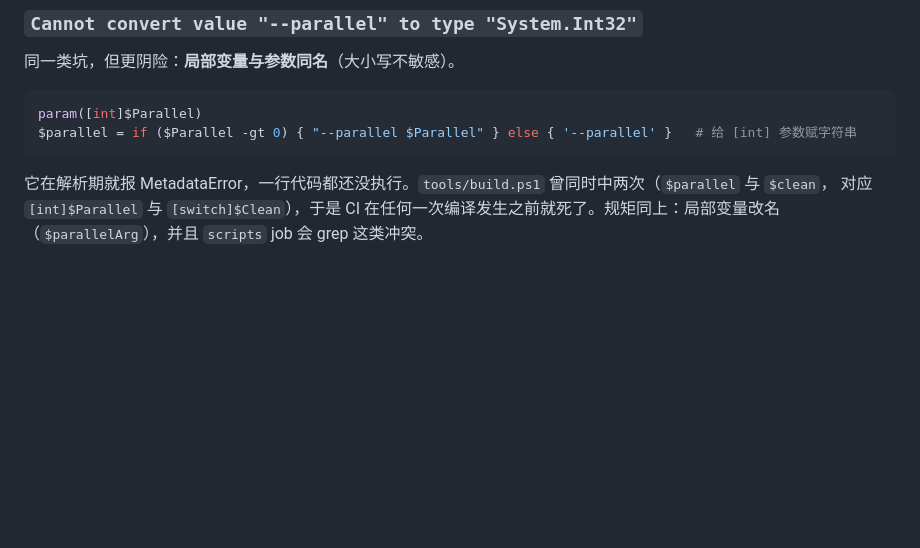
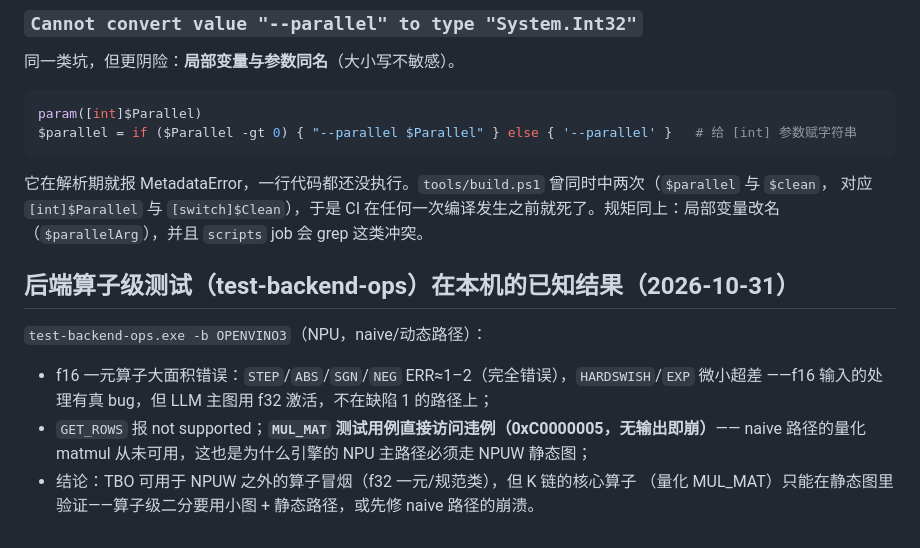
Before and after one commit to liangjianzeng/WangCai, a Markdown page: docs/troubleshooting.md, the part around the change. Rendered like a GitHub page; blank space fills up the shorter version.

Commit message:
docs: test-backend-ops findings on the NPU backend
f16 unary ops (STEP/ABS/SGN/NEG) are outright wrong (ERR~1-2), GET_ROWS is
unsupported, and MUL_MAT test cases access-violate on the naive/dynamic
path -- quantized matmul never worked outside the NPUW static path. TBO is
therefore usable only for f32 smoke tests on NPU; the K-chain operators
must be bisected inside the static path or via a small static graph.

```diff
--- a/docs/troubleshooting.md
+++ b/docs/troubleshooting.md
@@ -215,3 +215,14 @@ $parallel = if ($Parallel -gt 0) { "--parallel $Parallel" } else { '--parallel'
 它在解析期就报 MetadataError，一行代码都还没执行。`tools/build.ps1` 曾同时中两次（`$parallel` 与 `$clean`，
 对应 `[int]$Parallel` 与 `[switch]$Clean`），于是 CI 在任何一次编译发生之前就死了。规矩同上：局部变量改名
 （`$parallelArg`），并且 `scripts` job 会 grep 这类冲突。
+
+## 后端算子级测试（test-backend-ops）在本机的已知结果（2026-10-31）
+
+`test-backend-ops.exe -b OPENVINO3`（NPU，naive/动态路径）：
+
+- f16 一元算子大面积错误：`STEP`/`ABS`/`SGN`/`NEG` ERR≈1–2（完全错误），`HARDSWISH`/`EXP` 微小超差
+  ——f16 输入的处理有真 bug，但 LLM 主图用 f32 激活，不在缺陷 1 的路径上；
+- `GET_ROWS` 报 not supported；**`MUL_MAT` 测试用例直接访问违例（0xC0000005，无输出即崩）**——
+  naive 路径的量化 matmul 从未可用，这也是为什么引擎的 NPU 主路径必须走 NPUW 静态图；
+- 结论：TBO 可用于 NPUW 之外的算子冒烟（f32 一元/规范类），但 K 链的核心算子
+  （量化 MUL_MAT）只能在静态图里验证——算子级二分要用小图 + 静态路径，或先修 naive 路径的崩溃。
```
